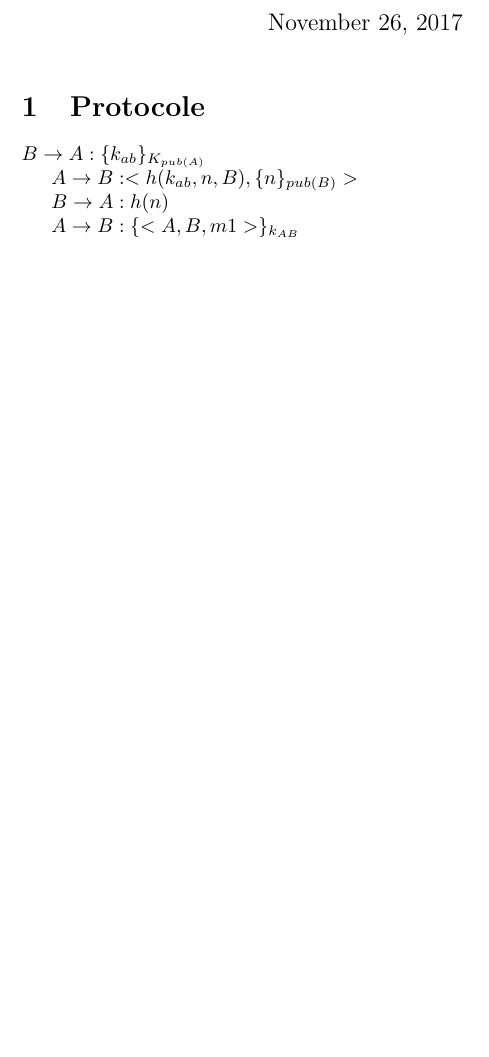
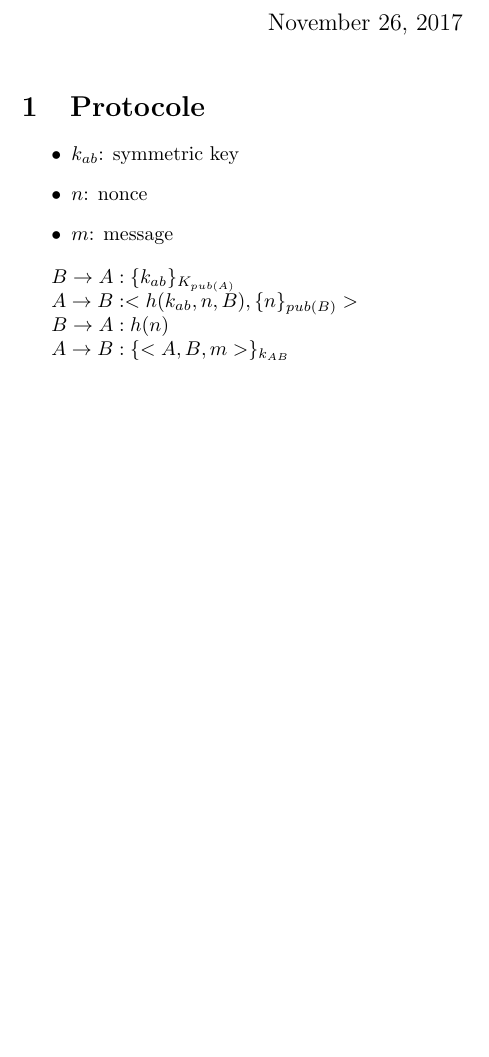
Before and after one commit to Lesly-Ann/SEP_challenge, a LaTeX document (prot.tex): part of the page, cut so that both start at the same text. Compiled offline with pdfLaTeX.

Commit message:
prot.tex

```diff
--- a/prot.tex
+++ b/prot.tex
@@ -12,6 +12,12 @@
 
 \section{Protocole}
 
+\begin{itemize}
+\item $k_{ab}$: symmetric key
+\item $n$: nonce
+\item $m$: message
+\end{itemize}
+
 $B \rightarrow A: \{k_{ab}\}_{K_{pub(A)}}$
 
 %recv_2(R, I, h(kir, n, R), {n}pk(I));
@@ -22,7 +28,7 @@ $B \rightarrow A: h(n)$
 
 %recv_4(R, I, {R, I, m1}kir);
 
-$A \rightarrow B: \{<A, B, m1>\}_{k_{AB}}$
+$A \rightarrow B: \{<A, B, m>\}_{k_{AB}}$
 
 \end{document}
 
```
